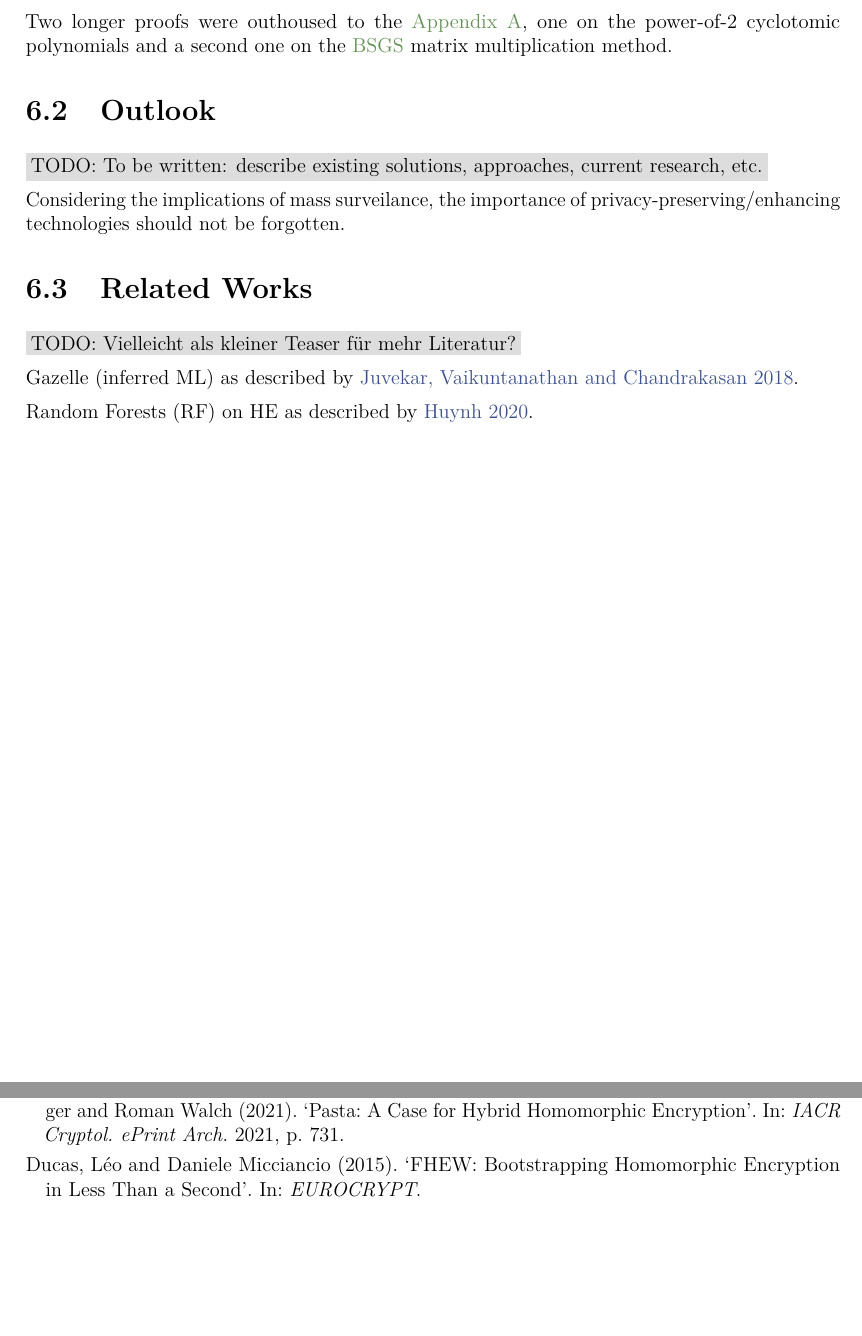
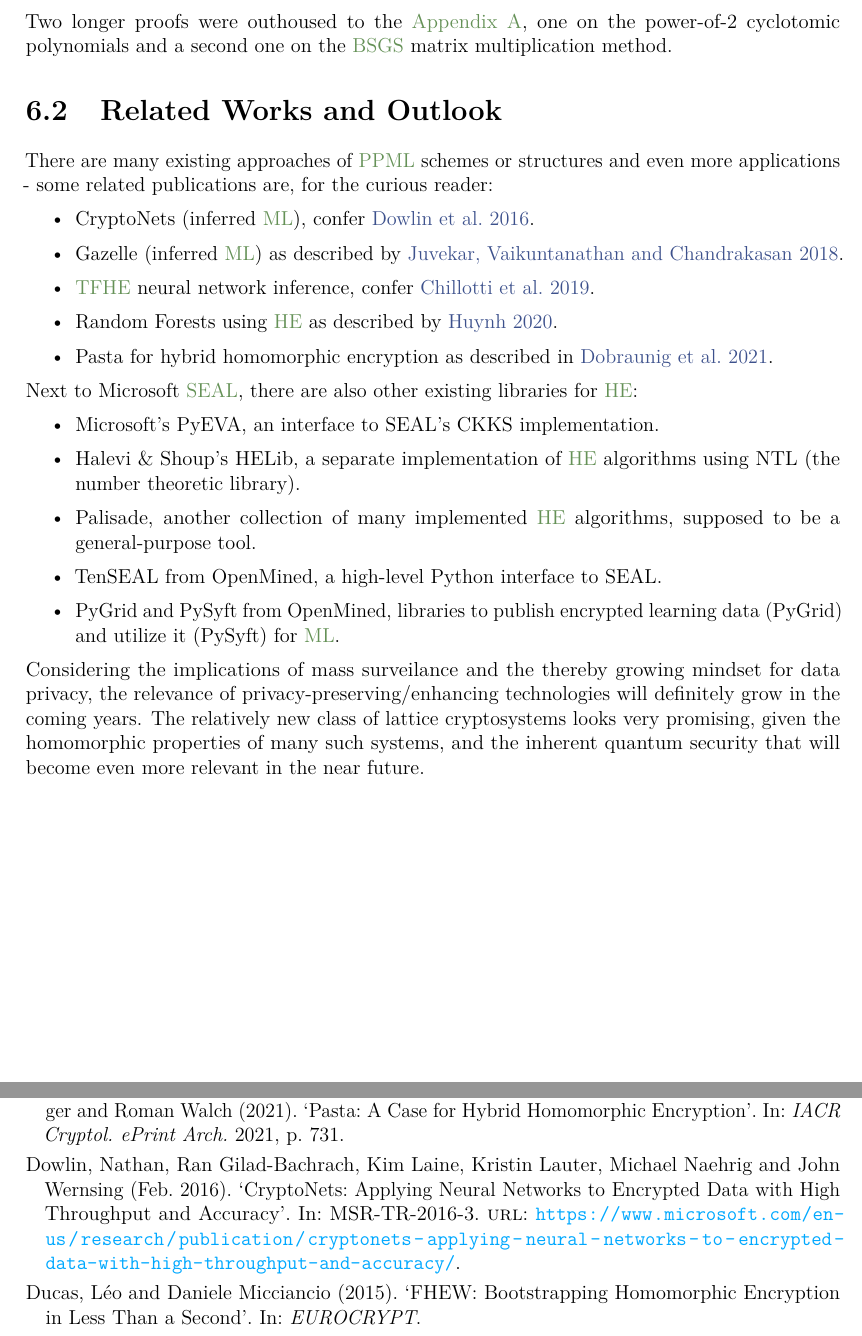
Before and after one commit to MrP01/BachelorsThesis, a LaTeX thesis (thesis/thesis.tex, which reads thesis/chapters/conclusion.tex): two parts of pages 52 and 55 of 61, joined at a grey line, cut so that both start at the same text, the shorter picture padded with empty space. The pictures show the PDF file thesis/thesis.pdf that the author committed with the source.

Commit message:
related works and outlook

```diff
--- a/thesis/chapters/conclusion.tex
+++ b/thesis/chapters/conclusion.tex
@@ -27,18 +27,24 @@ Finally, we analysed the runtime, network communication and numerical performanc
 
 Two longer proofs were outhoused to the \Cref{chap:appendix}, one on the power-of-2 cyclotomic polynomials and a second one on the \gls{bsgs} matrix multiplication method.
 
-\section{Outlook}
-\todo{To be written: describe existing solutions, approaches, current research, etc.}
-% describe existing solutions, approaches, current research, etc.
-% -> list the papers in library/ folder?
-% (include Fabians master thesis about splitting Relin, Galois keys using SPDZ
-% to support multiple data providers (clients) and one server, using normal HE algorithms)
+\section{Related Works and Outlook}
+There are many existing approaches of \gls{ppml} schemes or structures and even more applications - some related publications are, for the curious reader:
+\begin{itemize}
+  \item CryptoNets (inferred \gls{ml}), confer \cite{2016-cryptonets}.
+  \item Gazelle (inferred \gls{ml}) as described by \cite{2018-gazelle}.
+  \item \gls{tfhe} neural network inference, confer \cite{2019-tfhe-original}.
+  \item Random Forests using \gls{he} as described by \cite{2020-cryptotree}.
+  \item Pasta for hybrid homomorphic encryption as described in \cite{2021-pasta}.
+\end{itemize}
 
-Considering the implications of mass surveilance, the importance of privacy-preserving/enhancing technologies should not be forgotten.
+Next to Microsoft \gls{seal}, there are also other existing libraries for \gls{he}:
+\begin{itemize}
+  \item Microsoft's PyEVA, an interface to SEAL's CKKS implementation.
+  \item Halevi \& Shoup's HELib, a separate implementation of \gls{he} algorithms using NTL (the number theoretic library).
+  \item Palisade, another collection of many implemented \gls{he} algorithms, supposed to be a general-purpose tool.
+  \item TenSEAL from OpenMined, a high-level Python interface to SEAL.
+  \item PyGrid and PySyft from OpenMined, libraries to publish encrypted learning data (PyGrid) and utilize it (PySyft) for \gls{ml}.
+\end{itemize}
 
-\section{Related Works}
-\todo{Vielleicht als kleiner Teaser für mehr Literatur?}
-
-Gazelle (inferred ML) as described by \cite{2018-gazelle}.
-
-Random Forests (RF) on HE as described by \cite{2020-cryptotree}.
+Considering the implications of mass surveilance and the thereby growing mindset for data privacy, the relevance of privacy-preserving/enhancing technologies will definitely grow in the coming years.
+The relatively new class of lattice cryptosystems looks very promising, given the homomorphic properties of many such systems, and the inherent quantum security that will become even more relevant in the near future.
```
Also changed, not shown: thesis/sources.bib (+1 -3 lines), thesis/thesis.tex (+1 -0 lines), thesis/thesis.pdf.
